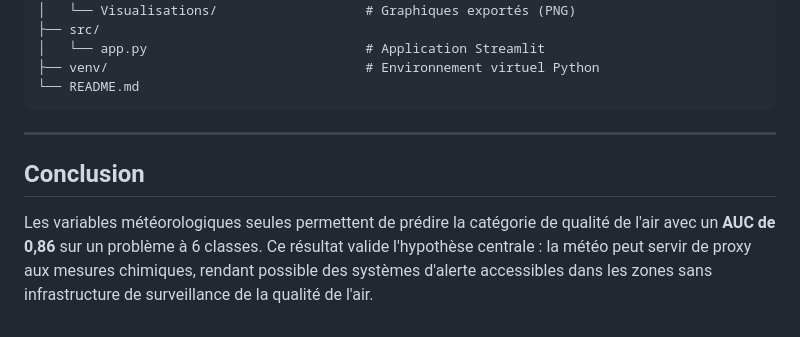
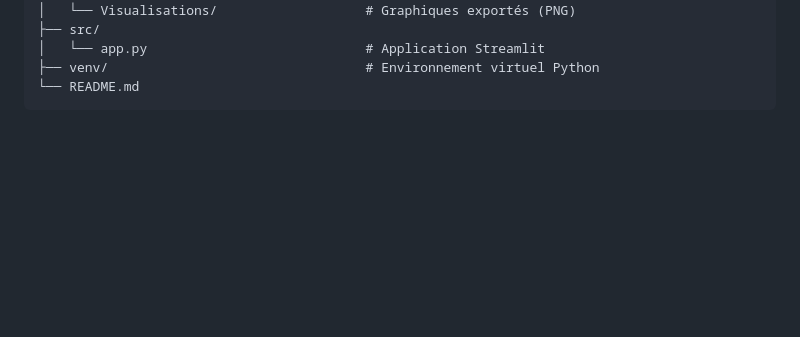
Before and after one commit to leagravellard/Memoire, a Markdown page: README.md, the part around the change. Rendered like a GitHub page; blank space fills up the shorter version.

Commit message:
Remove Conclusion section from README
Removed the Conclusion section from the README.

````diff
--- a/README.md
+++ b/README.md
@@ -131,9 +131,3 @@ Memoire/
 ├── venv/                                 # Environnement virtuel Python
 └── README.md
 ```
-
----
-
-## Conclusion
-
-Les variables météorologiques seules permettent de prédire la catégorie de qualité de l'air avec un **AUC de 0,86** sur un problème à 6 classes. Ce résultat valide l'hypothèse centrale : la météo peut servir de proxy aux mesures chimiques, rendant possible des systèmes d'alerte accessibles dans les zones sans infrastructure de surveillance de la qualité de l'air.
````
